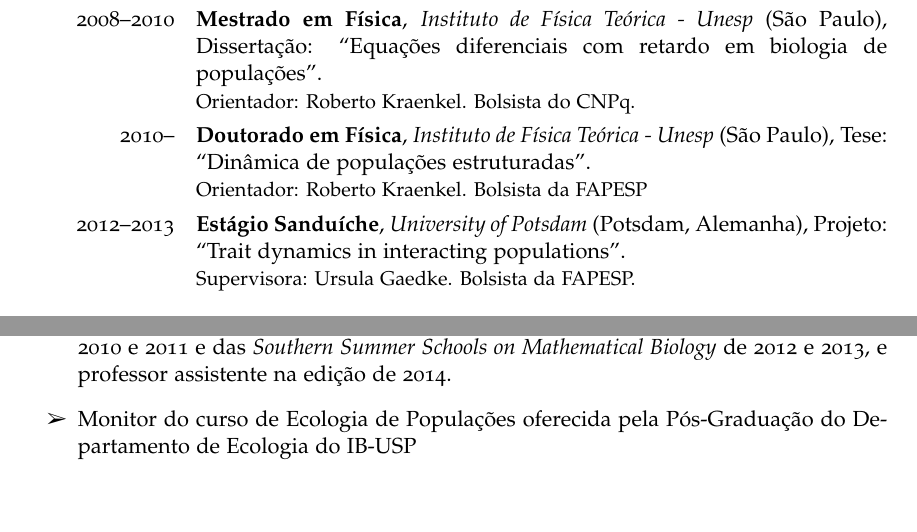
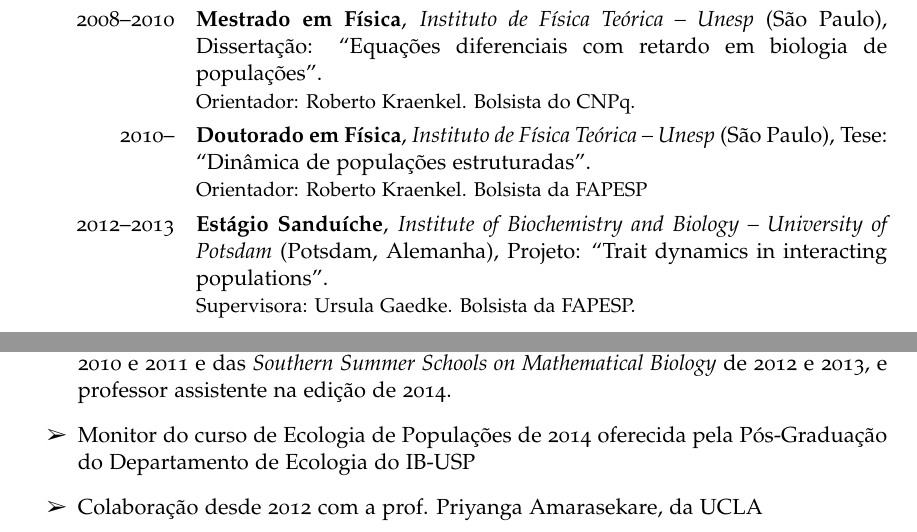
Before and after one commit to renatocoutinho/posdoc, a LaTeX document (sumula/sumula.tex): two parts of pages 1 and 3 of 3, joined at a grey line, cut so that both start at the same text. Compiled offline with pdfLaTeX.

Commit message:
sumula: acrescentando colaboração

```diff
--- a/sumula/sumula.tex
+++ b/sumula/sumula.tex
@@ -105,13 +105,14 @@
 \section{Formação Acadêmica}
 
 \cventry{2004--2008}{Graduação em Ciências Moleculares}{Universidade de São Paulo}{São Paulo}{}{}
-\cventry{2008--2010}{Mestrado em Física}{Instituto de Física Teórica - Unesp}{São
+\cventry{2008--2010}{Mestrado em Física}{Instituto de Física Teórica -- Unesp}{São
 Paulo}{Dissertação: ``Equações diferenciais com retardo em biologia de
 populações''}{Orientador: Roberto Kraenkel. Bolsista do CNPq.}
-\cventry{2010--}{Doutorado em Física}{Instituto de Física Teórica - Unesp}{São
+\cventry{2010--}{Doutorado em Física}{Instituto de Física Teórica -- Unesp}{São
 Paulo}{Tese: ``Dinâmica de populações estruturadas''}{Orientador: Roberto
 Kraenkel. Bolsista da FAPESP}
-\cventry{2012--2013}{Estágio Sanduíche}{University of Potsdam}{Potsdam,
+\cventry{2012--2013}{Estágio Sanduíche}{Institute of Biochemistry and Biology
+-- University of Potsdam}{Potsdam,
 Alemanha}{Projeto: ``Trait dynamics in interacting populations''}{Supervisora: Ursula Gaedke.
 Bolsista da FAPESP.}
 
@@ -165,8 +166,9 @@ Nada a declarar
     \item Monitor das escolas de verão \emph{Métodos matemáticos em biologia de
 populações} de 2009, 2010 e 2011 e das \emph{Southern Summer Schools on Mathematical
 Biology} de 2012 e 2013, e professor assistente na edição de 2014.
-    \item Monitor do curso de Ecologia de Populações oferecida pela Pós-Graduação do Departamento de
+    \item Monitor do curso de Ecologia de Populações de 2014 oferecida pela Pós-Graduação do Departamento de
 Ecologia do IB-USP
+    \item Colaboração desde 2012 com a prof. Priyanga Amarasekare, da UCLA
 \end{itemize}
 
 \end{document}
```
Also changed, not shown: sumula/sumula.pdf.
